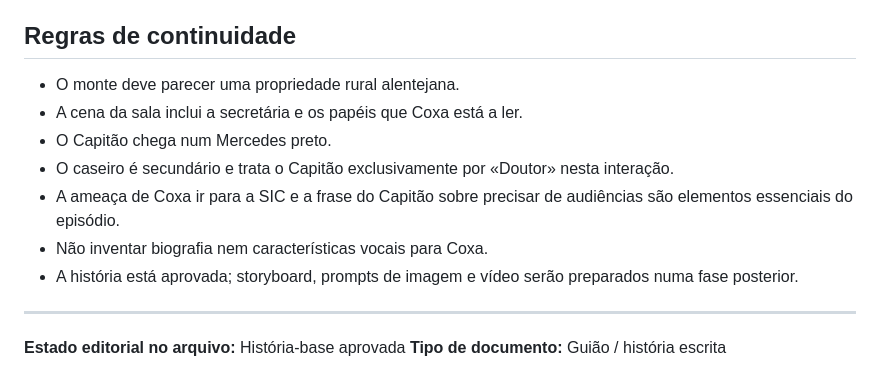
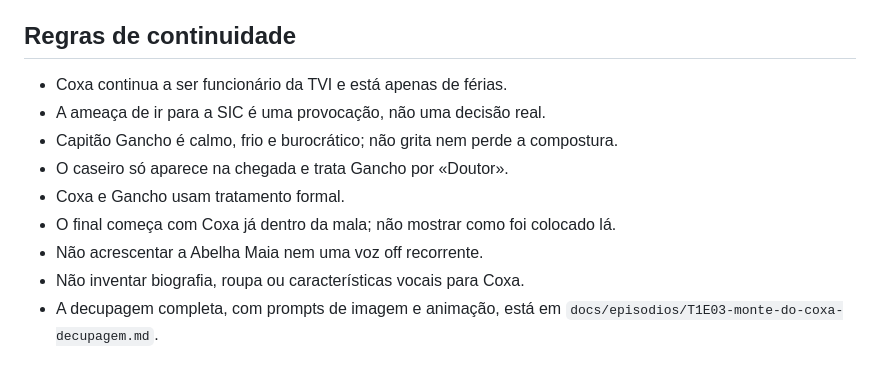
Before and after one commit to fassecretstory10-lgtm/Os-Lesados, a Markdown page: Temporadas/Temporada-1/episodio-03-monte-do-coxa.md, the part around one of its changes. Drawn GitHub-style.

```diff
--- a/Temporadas/Temporada-1/episodio-03-monte-do-coxa.md
+++ b/Temporadas/Temporada-1/episodio-03-monte-do-coxa.md
@@ -61,16 +72,12 @@ A mala fecha-se e o Mercedes arranca. O caseiro fica sozinho à entrada da propr
 
 ## Regras de continuidade
 
-- O monte deve parecer uma propriedade rural alentejana.
-- A cena da sala inclui a secretária e os papéis que Coxa está a ler.
-- O Capitão chega num Mercedes preto.
-- O caseiro é secundário e trata o Capitão exclusivamente por «Doutor» nesta interação.
-- A ameaça de Coxa ir para a SIC e a frase do Capitão sobre precisar de audiências são elementos essenciais do episódio.
-- Não inventar biografia nem características vocais para Coxa.
-- A história está aprovada; storyboard, prompts de imagem e vídeo serão preparados numa fase posterior.
-
-
----
-
-**Estado editorial no arquivo:** História-base aprovada
-**Tipo de documento:** Guião / história escrita
+- Coxa continua a ser funcionário da TVI e está apenas de férias.
+- A ameaça de ir para a SIC é uma provocação, não uma decisão real.
+- Capitão Gancho é calmo, frio e burocrático; não grita nem perde a compostura.
+- O caseiro só aparece na chegada e trata Gancho por «Doutor».
+- Coxa e Gancho usam tratamento formal.
+- O final começa com Coxa já dentro da mala; não mostrar como foi colocado lá.
+- Não acrescentar a Abelha Maia nem uma voz off recorrente.
+- Não inventar biografia, roupa ou características vocais para Coxa.
+- A decupagem completa, com prompts de imagem e animação, está em `docs/episodios/T1E03-monte-do-coxa-decupagem.md`.
```
Also changed, not shown: other parts of Temporadas/Temporada-1/episodio-03-monte-do-coxa.md (+45 -34 lines).
